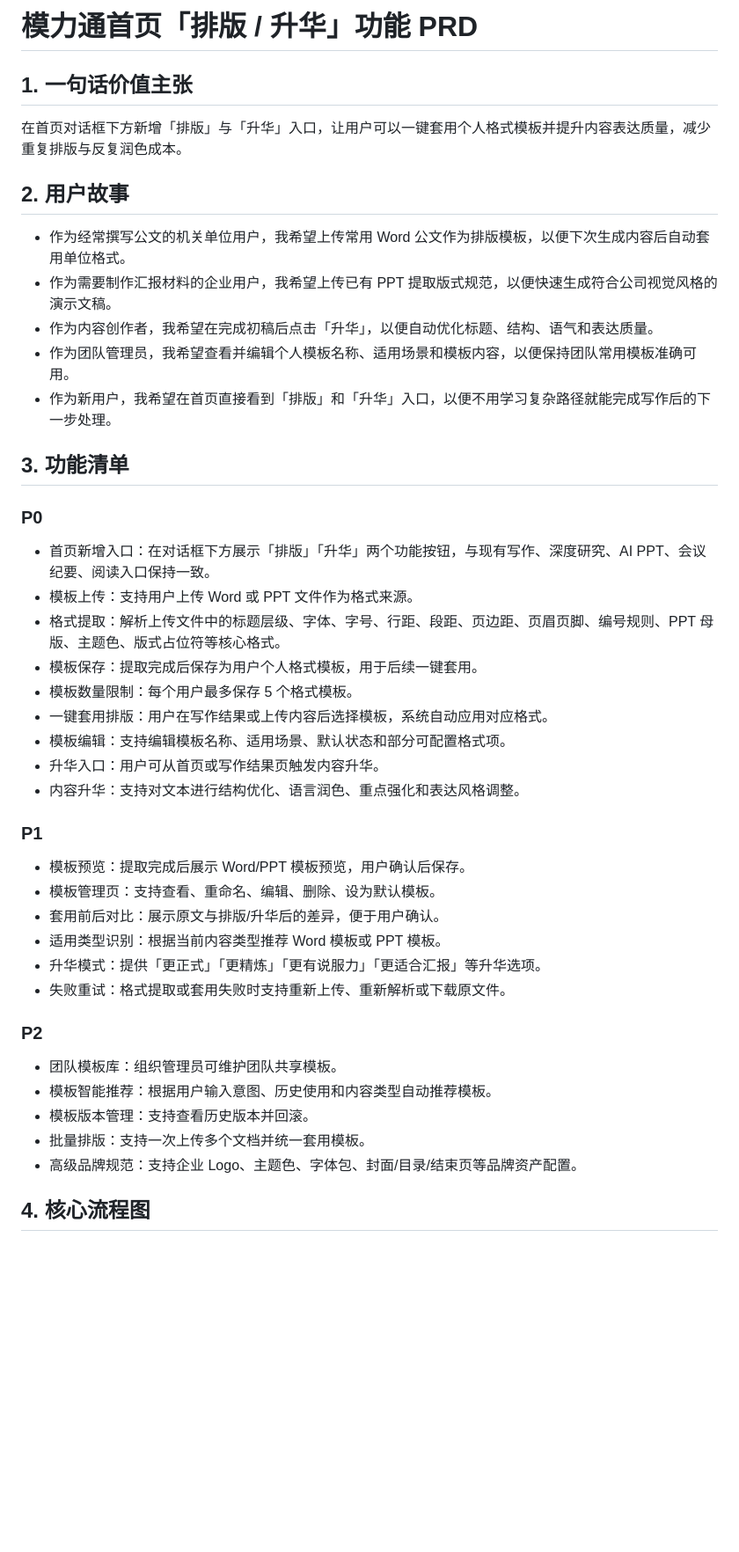
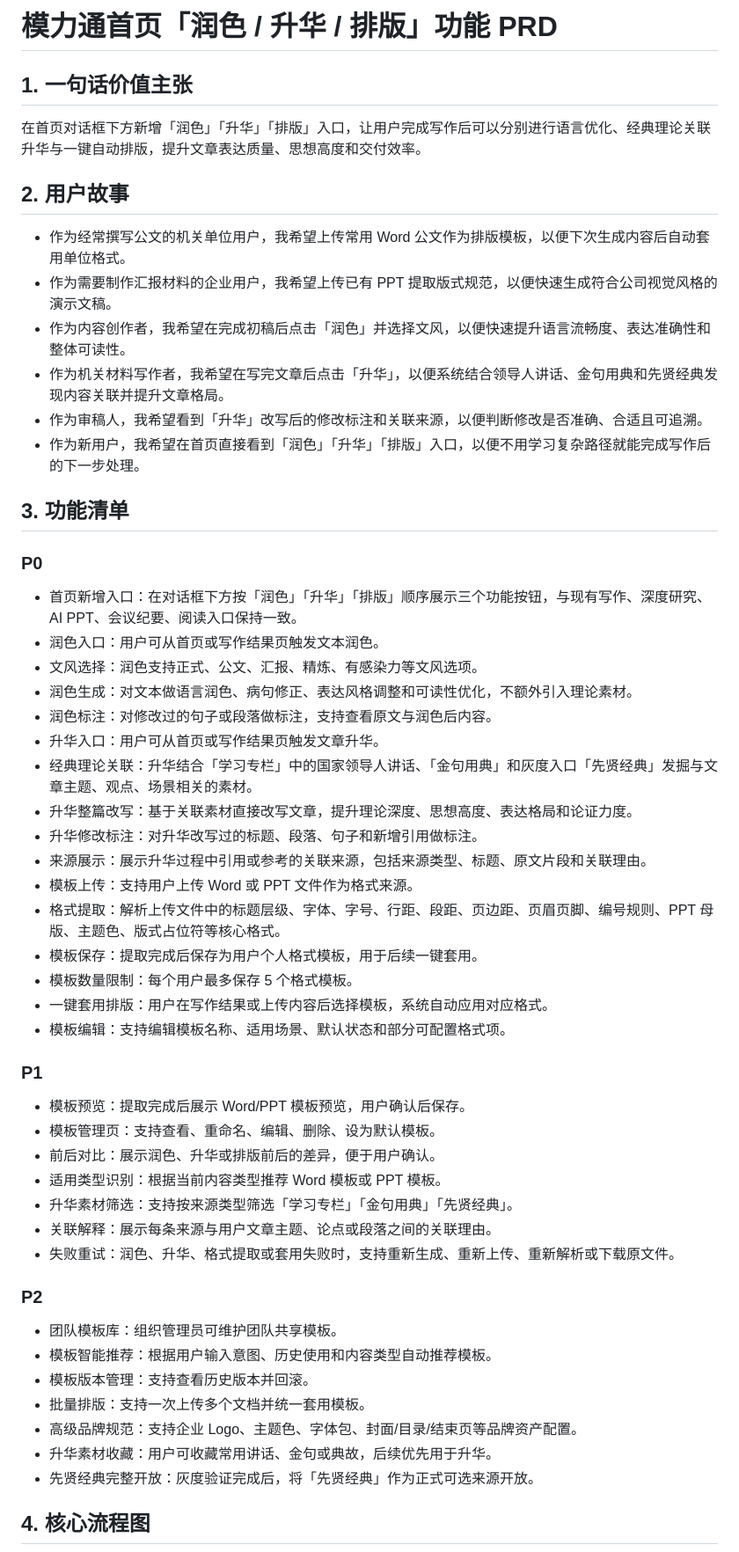
Before and after one commit to wfpepsi/mlt, a Markdown page: PRD.md, the part around one of its changes. Shown at 88% size. Drawn GitHub-style; blank space fills up the shorter version.

```diff
--- a/PRD.md
+++ b/PRD.md
@@ -1,39 +1,48 @@
-# 模力通首页「排版 / 升华」功能 PRD
+# 模力通首页「润色 / 升华 / 排版」功能 PRD
 
 ## 1. 一句话价值主张
 
-在首页对话框下方新增「排版」与「升华」入口，让用户可以一键套用个人格式模板并提升内容表达质量，减少重复排版与反复润色成本。
+在首页对话框下方新增「润色」「升华」「排版」入口，让用户完成写作后可以分别进行语言优化、经典理论关联升华与一键自动排版，提升文章表达质量、思想高度和交付效率。
 
 ## 2. 用户故事
 
 - 作为经常撰写公文的机关单位用户，我希望上传常用 Word 公文作为排版模板，以便下次生成内容后自动套用单位格式。
 - 作为需要制作汇报材料的企业用户，我希望上传已有 PPT 提取版式规范，以便快速生成符合公司视觉风格的演示文稿。
-- 作为内容创作者，我希望在完成初稿后点击「升华」，以便自动优化标题、结构、语气和表达质量。
-- 作为团队管理员，我希望查看并编辑个人模板名称、适用场景和模板内容，以便保持团队常用模板准确可用。
-- 作为新用户，我希望在首页直接看到「排版」和「升华」入口，以便不用学习复杂路径就能完成写作后的下一步处理。
+- 作为内容创作者，我希望在完成初稿后点击「润色」并选择文风，以便快速提升语言流畅度、表达准确性和整体可读性。
+- 作为机关材料写作者，我希望在写完文章后点击「升华」，以便系统结合领导人讲话、金句用典和先贤经典发现内容关联并提升文章格局。
+- 作为审稿人，我希望看到「升华」改写后的修改标注和关联来源，以便判断修改是否准确、合适且可追溯。
+- 作为新用户，我希望在首页直接看到「润色」「升华」「排版」入口，以便不用学习复杂路径就能完成写作后的下一步处理。
 
 ## 3. 功能清单
 
 ### P0
 
-- 首页新增入口：在对话框下方展示「排版」「升华」两个功能按钮，与现有写作、深度研究、AI PPT、会议纪要、阅读入口保持一致。
+- 首页新增入口：在对话框下方按「润色」「升华」「排版」顺序展示三个功能按钮，与现有写作、深度研究、AI PPT、会议纪要、阅读入口保持一致。
+- 润色入口：用户可从首页或写作结果页触发文本润色。
+- 文风选择：润色支持正式、公文、汇报、精炼、有感染力等文风选项。
+- 润色生成：对文本做语言润色、病句修正、表达风格调整和可读性优化，不额外引入理论素材。
+- 润色标注：对修改过的句子或段落做标注，支持查看原文与润色后内容。
+- 升华入口：用户可从首页或写作结果页触发文章升华。
+- 经典理论关联：升华结合「学习专栏」中的国家领导人讲话、「金句用典」和灰度入口「先贤经典」发掘与文章主题、观点、场景相关的素材。
+- 升华整篇改写：基于关联素材直接改写文章，提升理论深度、思想高度、表达格局和论证力度。
+- 升华修改标注：对升华改写过的标题、段落、句子和新增引用做标注。
+- 来源展示：展示升华过程中引用或参考的关联来源，包括来源类型、标题、原文片段和关联理由。
 - 模板上传：支持用户上传 Word 或 PPT 文件作为格式来源。
 - 格式提取：解析上传文件中的标题层级、字体、字号、行距、段距、页边距、页眉页脚、编号规则、PPT 母版、主题色、版式占位符等核心格式。
 - 模板保存：提取完成后保存为用户个人格式模板，用于后续一键套用。
 - 模板数量限制：每个用户最多保存 5 个格式模板。
 - 一键套用排版：用户在写作结果或上传内容后选择模板，系统自动应用对应格式。
 - 模板编辑：支持编辑模板名称、适用场景、默认状态和部分可配置格式项。
-- 升华入口：用户可从首页或写作结果页触发内容升华。
-- 内容升华：支持对文本进行结构优化、语言润色、重点强化和表达风格调整。
 
 ### P1
 
 - 模板预览：提取完成后展示 Word/PPT 模板预览，用户确认后保存。
 - 模板管理页：支持查看、重命名、编辑、删除、设为默认模板。
-- 套用前后对比：展示原文与排版/升华后的差异，便于用户确认。
+- 前后对比：展示润色、升华或排版前后的差异，便于用户确认。
 - 适用类型识别：根据当前内容类型推荐 Word 模板或 PPT 模板。
-- 升华模式：提供「更正式」「更精炼」「更有说服力」「更适合汇报」等升华选项。
-- 失败重试：格式提取或套用失败时支持重新上传、重新解析或下载原文件。
+- 升华素材筛选：支持按来源类型筛选「学习专栏」「金句用典」「先贤经典」。
+- 关联解释：展示每条来源与用户文章主题、论点或段落之间的关联理由。
+- 失败重试：润色、升华、格式提取或套用失败时，支持重新生成、重新上传、重新解析或下载原文件。
 
 ### P2
 
@@ -42,6 +51,8 @@
 - 模板版本管理：支持查看历史版本并回滚。
 - 批量排版：支持一次上传多个文档并统一套用模板。
 - 高级品牌规范：支持企业 Logo、主题色、字体包、封面/目录/结束页等品牌资产配置。
+- 升华素材收藏：用户可收藏常用讲话、金句或典故，后续优先用于升华。
+- 先贤经典完整开放：灰度验证完成后，将「先贤经典」作为正式可选来源开放。
 
 ## 4. 核心流程图
 
```
Also changed, not shown: other parts of PRD.md (+65 -35 lines).
